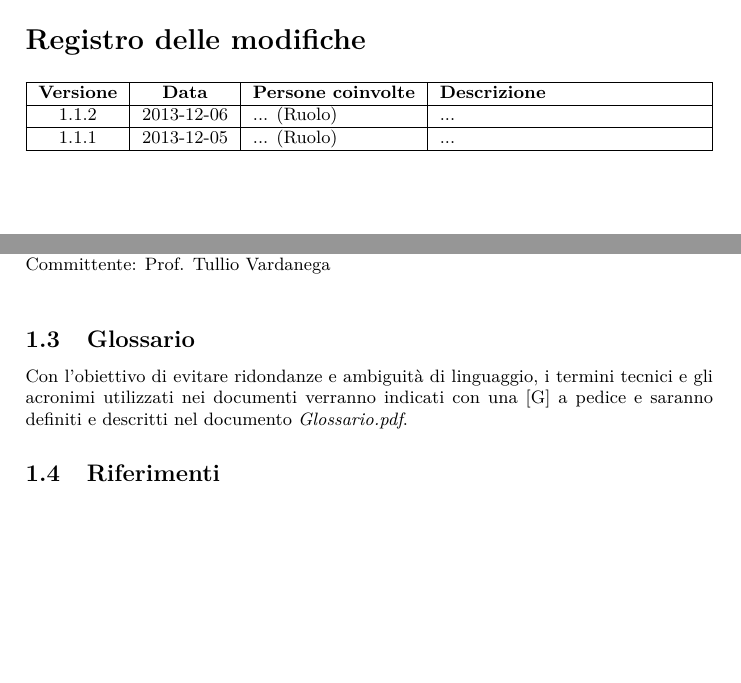
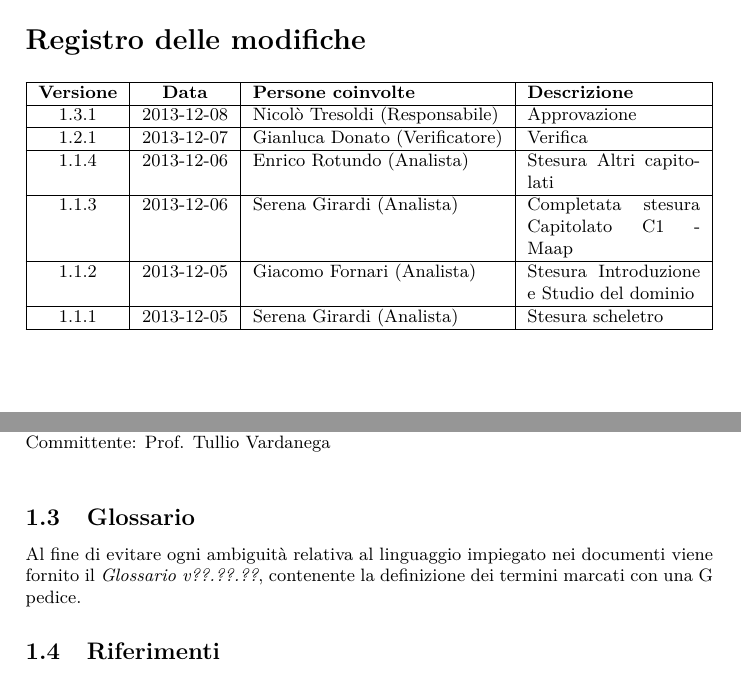
Before and after one commit to steakholders/docs, a LaTeX document (documenti/StudioDiFattibilita/StudioDiFattibilita.tex, which reads documenti/StudioDiFattibilita/capitolo-introduzione.tex, documenti/StudioDiFattibilita/diario_modifiche.tex, modello/global.tex): two parts of pages 3 and 5 of 9 before the commit and two parts of pages 2 and 4 of 8 after it, joined at a grey line, cut so that both start at the same text, the shorter picture padded with empty space. Compiled offline with pdfLaTeX.

Commit message:
Approvato Studio di Fattibilità

```diff
--- a/documenti/StudioDiFattibilita/capitolo-introduzione.tex
+++ b/documenti/StudioDiFattibilita/capitolo-introduzione.tex
@@ -9,7 +9,7 @@ Proponente: \Proponente{} \\
 Committente: \Committente{} \\
 
 \subsection{Glossario}
-Con l'obiettivo di evitare ridondanze e ambiguità di linguaggio, i termini tecnici e gli acronimi utilizzati nei documenti verranno indicati con una [G] a pedice e saranno definiti e descritti  nel documento \emph{Glossario.pdf}.
+Al fine di evitare ogni ambiguità relativa al linguaggio impiegato nei documenti viene fornito il \Glossario, contenente la definizione dei termini marcati con una G pedice.
 
 \subsection{Riferimenti}
 
--- a/documenti/StudioDiFattibilita/diario_modifiche.tex
+++ b/documenti/StudioDiFattibilita/diario_modifiche.tex
@@ -5,13 +5,18 @@
  \hline \textbf{Versione} & \textbf{Data} & \textbf{Persone coinvolte} & \textbf{Descrizione} \\
 
  % IN ORDINE DALLA MODIFICA PIÙ RECENTE ALLA PIÙ VECCHIA
- % TODO Compilarlo in modo verosimile riferendosi alle date del Piano di Progetto
 
- \hline 1.1.2 & 2013-12-06 & ... (Ruolo) &
- ...\\
+ \hline 1.3.1 & 2013-12-08 & Nicolò Tresoldi (Responsabile) & Approvazione \\
 
- \hline 1.1.1 & 2013-12-05 & ... (Ruolo) &
- ...\\
+ \hline 1.2.1 & 2013-12-07 & Gianluca Donato (Verificatore) & Verifica \\
+
+ \hline 1.1.4 & 2013-12-06 & Enrico Rotundo (Analista) & Stesura Altri capitolati \\
+
+ \hline 1.1.3 & 2013-12-06 & Serena Girardi (Analista) & Completata stesura Capitolato C1 - Maap \\
+
+ \hline 1.1.2 & 2013-12-05 & Giacomo Fornari (Analista) & Stesura Introduzione e Studio del dominio \\
+
+ \hline 1.1.1 & 2013-12-05 & Serena Girardi (Analista) & Stesura scheletro \\
 
  \hline
 \end{tabularx}
--- a/modello/global.tex
+++ b/modello/global.tex
@@ -21,7 +21,7 @@
 \newcommand{\VersionePP}{??.??.??}
 \newcommand{\VersioneV}{ - } %Il vebale non ha versionamento.
 \newcommand{\VersioneAR}{1.1.1}
-\newcommand{\VersioneSF}{??.??.??}
+\newcommand{\VersioneSF}{1.3.1}
 
 % Quando serve riferirsi a ``Nome del Documento + ultima versione x.y.z'' usiamo queste costanti:
 \newcommand{\Glossario}{\emph{Glossario v\VersioneG{}}}
@@ -64,7 +64,7 @@
   \includegraphics[width=10cm]{../../modello/steakman.png}
   \end{center}
 
-  \vspace{15pt}
+  \vspace{0pt}
 
   \begin{Huge}
   \textbf{\DocTitle{}}
@@ -75,7 +75,7 @@
   \vspace{11pt}
 
   \bgroup
-  \def\arraystretch{2}
+  \def\arraystretch{1.8}
   \begin{tabular}{ r|l }
     \multicolumn{2}{c}{\textbf{Informazioni sul documento}} \\
     \hline
```
